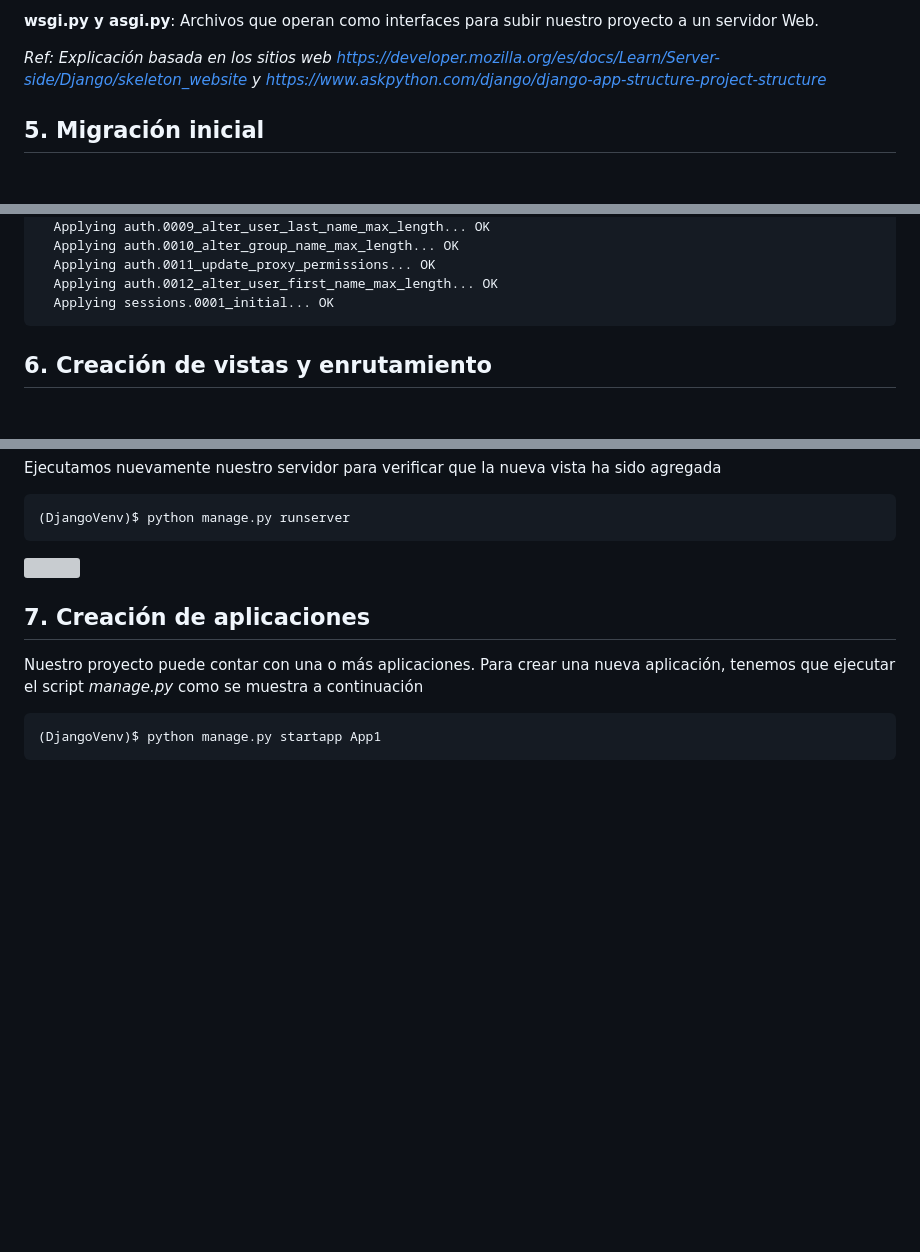
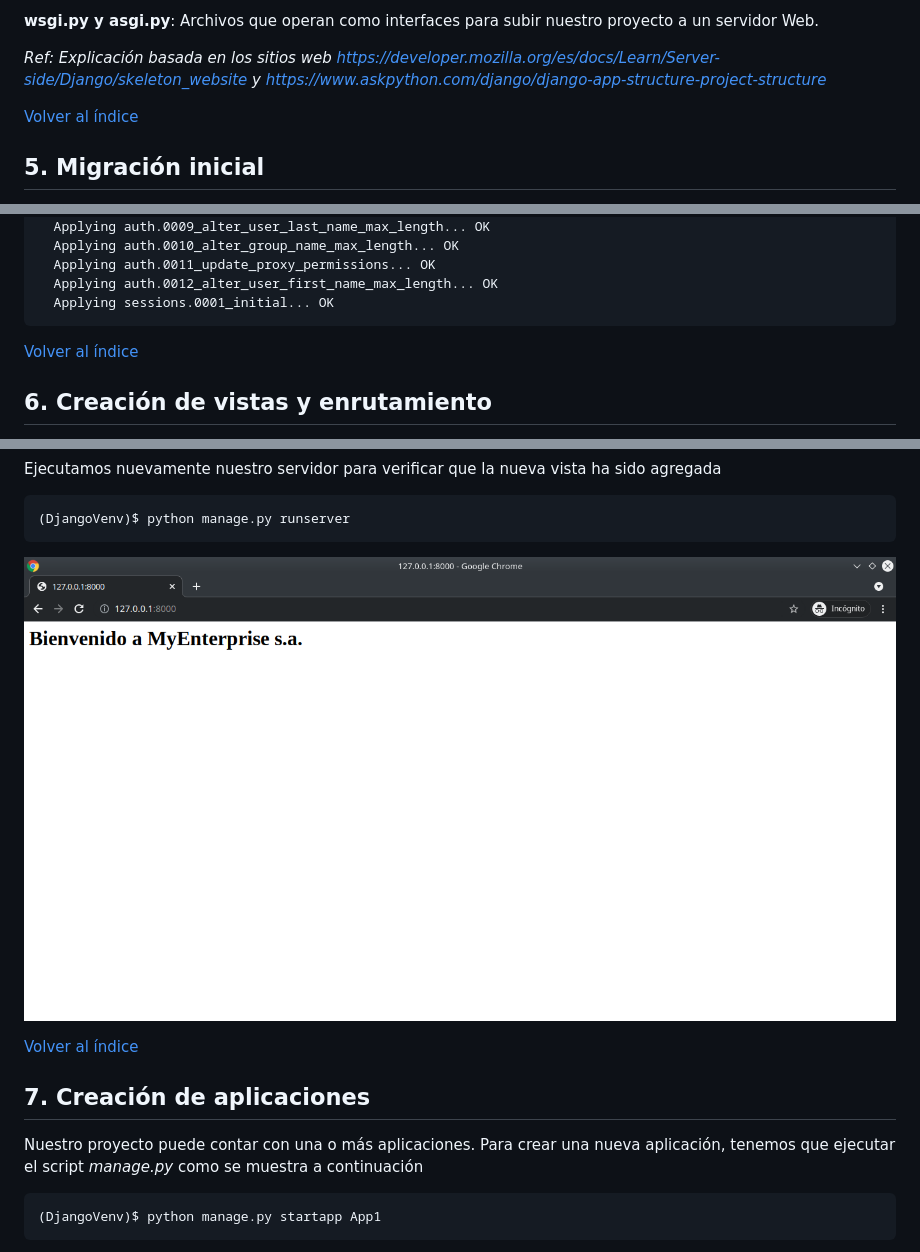
Before and after one commit to polivares/FullStackPython-2021-1, a Markdown page: GuiaDjango/README.md, 3 parts joined by grey strips. Drawn GitHub-style; pictures changed too: GuiaDjango/images/2-view.png (added); blank space fills up the shorter version; grey boxes are pictures that could not be loaded.

````diff
--- a/GuiaDjango/README.md
+++ b/GuiaDjango/README.md
@@ -120,6 +129,8 @@ MyEnterprise/
 *Ref: Explicación basada en los sitios web https://developer.mozilla.org/es/docs/Learn/Server-side/Django/skeleton_website y https://www.askpython.com/django/django-app-structure-project-structure*
 
 
+[Volver al índice](#indice)
+
 <div id='paso5' />
 
 ## 5. Migración inicial
@@ -150,6 +161,8 @@ Running migrations:
   Applying auth.0012_alter_user_first_name_max_length... OK
   Applying sessions.0001_initial... OK
 ```
+
+[Volver al índice](#indice)
 
 <div id='paso6' />
 
@@ -198,6 +211,8 @@ Ejecutamos nuevamente nuestro servidor para verificar que la nueva vista ha sido
 
 ![](images/2-view.png)
 
+[Volver al índice](#indice)
+
 <div id='paso7' />
 
 ## 7. Creación de aplicaciones
````
Also changed, not shown: other parts of GuiaDjango/README.md (+23 -0 lines), GuiaDjango/images/1-runserver.png (added).
